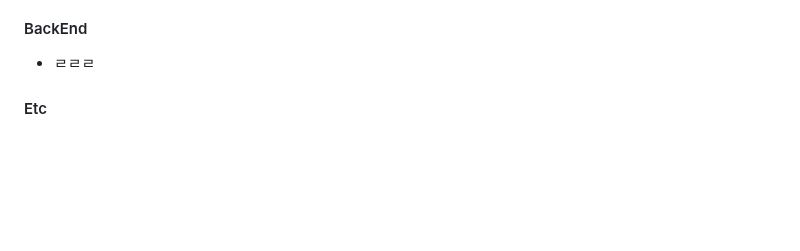
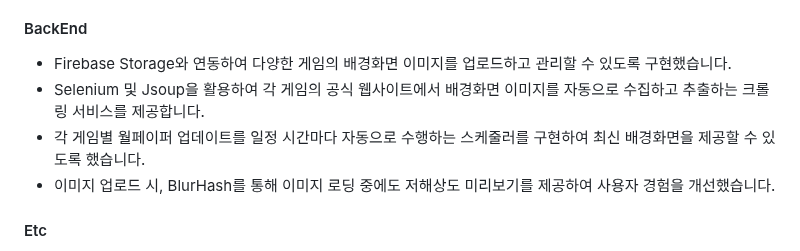
Before and after one commit to sms1875/GamePaper, a Markdown page: README.md, the part around the change. GitHub-like rendering; blank space fills up the shorter version.

```diff
--- a/README.md
+++ b/README.md
@@ -205,7 +205,10 @@ server/
 
 #### BackEnd
 
-* ㄹㄹㄹ
+* Firebase Storage와 연동하여 다양한 게임의 배경화면 이미지를 업로드하고 관리할 수 있도록 구현했습니다.
+* Selenium 및 Jsoup을 활용하여 각 게임의 공식 웹사이트에서 배경화면 이미지를 자동으로 수집하고 추출하는 크롤링 서비스를 제공합니다.
+* 각 게임별 월페이퍼 업데이트를 일정 시간마다 자동으로 수행하는 스케줄러를 구현하여 최신 배경화면을 제공할 수 있도록 했습니다.
+* 이미지 업로드 시, BlurHash를 통해 이미지 로딩 중에도 저해상도 미리보기를 제공하여 사용자 경험을 개선했습니다.
 
 #### Etc
 
```
